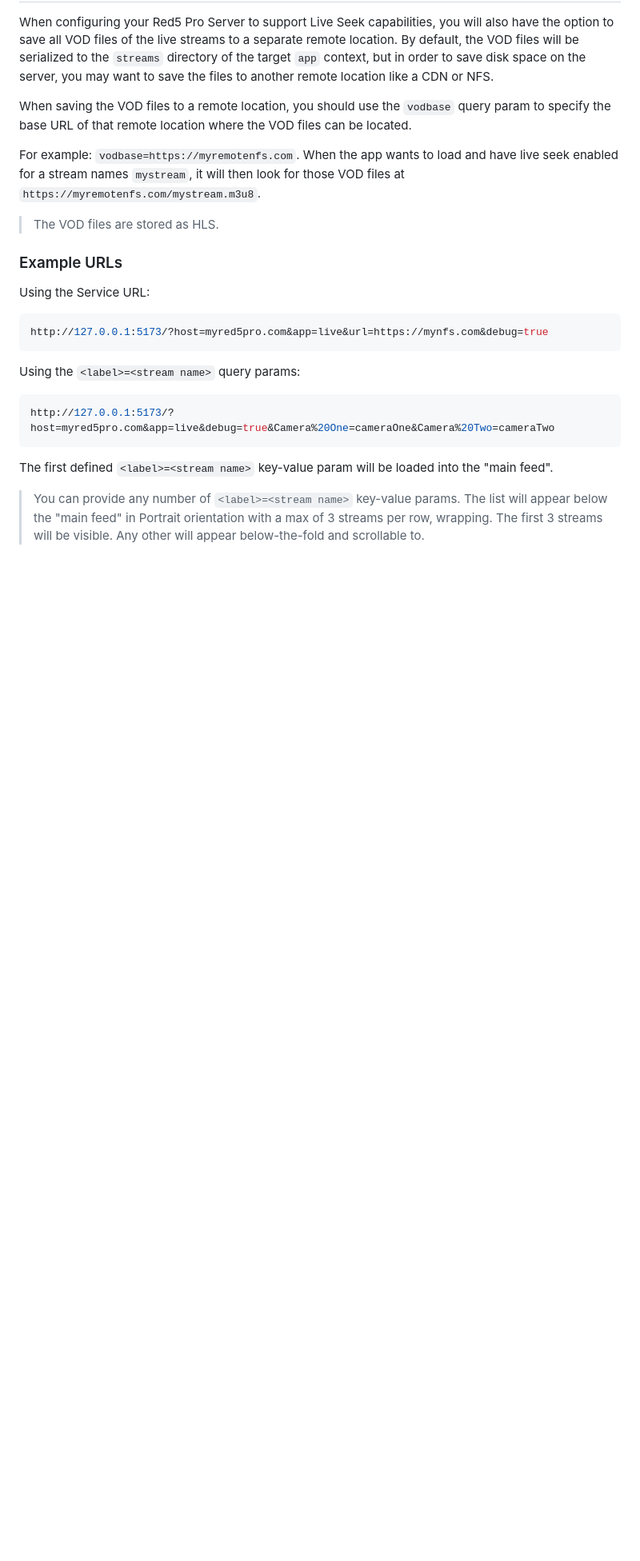
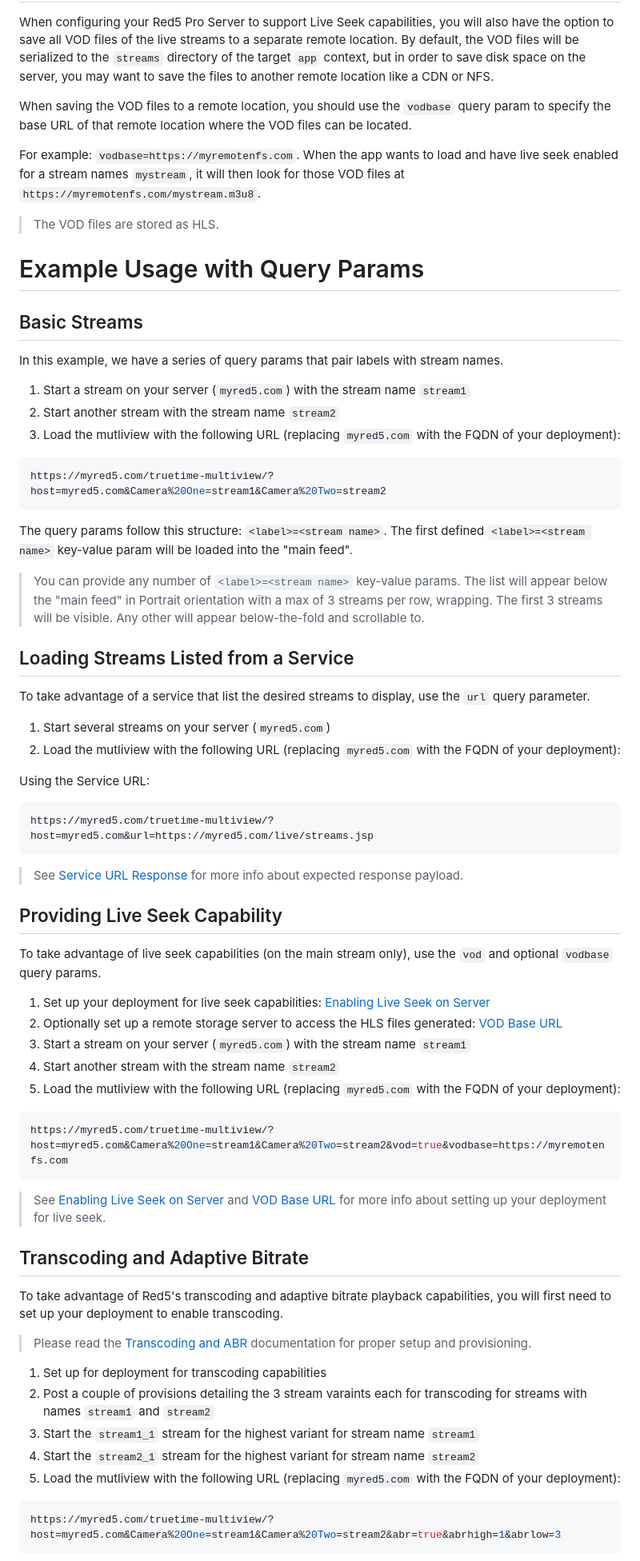
Before and after one commit to red5pro/truetime-multiview, a Markdown page: README.md, the part around the change printed below. Shown: that part at 80% size. Drawn GitHub-style; blank space fills up the shorter version.

Commit message:
feat: README update.

````diff
--- a/README.md
+++ b/README.md
@@ -171,20 +178,68 @@ For example: `vodbase=https://myremotenfs.com`. When the app wants to load and h
 
 > The VOD files are stored as HLS.
 
-### Example URLs
+# Example Usage with Query Params
+
+## Basic Streams
+
+In this example, we have a series of query params that pair labels with stream names.
+
+1. Start a stream on your server (`myred5.com`) with the stream name `stream1`
+2. Start another stream with the stream name `stream2`
+3. Load the mutliview with the following URL (replacing `myred5.com` with the FQDN of your deployment):
+
+```sh
+https://myred5.com/truetime-multiview/?host=myred5.com&Camera%20One=stream1&Camera%20Two=stream2
+```
+
+The query params follow this structure: `<label>=<stream name>`. The first defined `<label>=<stream name>` key-value param will be loaded into the "main feed".
+
+> You can provide any number of `<label>=<stream name>` key-value params. The list will appear below the "main feed" in Portrait orientation with a max of 3 streams per row, wrapping. The first 3 streams will be visible. Any other will appear below-the-fold and scrollable to.
+
+## Loading Streams Listed from a Service
+
+To take advantage of a service that list the desired streams to display, use the `url` query parameter.
+
+1. Start several streams on your server (`myred5.com`)
+2. Load the mutliview with the following URL (replacing `myred5.com` with the FQDN of your deployment):
 
 Using the Service URL:
 
 ```sh
-http://127.0.0.1:5173/?host=myred5pro.com&app=live&url=https://mynfs.com&debug=true
+https://myred5.com/truetime-multiview/?host=myred5.com&url=https://myred5.com/live/streams.jsp
 ```
 
-Using the `<label>=<stream name>` query params:
+> See [Service URL Response](#service-url-response) for more info about expected response payload.
+
+## Providing Live Seek Capability
+
+To take advantage of live seek capabilities (on the main stream only), use the `vod` and optional `vodbase` query params.
+
+1. Set up your deployment for live seek capabilities: [Enabling Live Seek on Server](#enable-live-seek-on-server)
+2. Optionally set up a remote storage server to access the HLS files generated: [VOD Base URL](#vod-base-url)
+3. Start a stream on your server (`myred5.com`) with the stream name `stream1`
+4. Start another stream with the stream name `stream2`
+5. Load the mutliview with the following URL (replacing `myred5.com` with the FQDN of your deployment):
 
 ```sh
-http://127.0.0.1:5173/?host=myred5pro.com&app=live&debug=true&Camera%20One=cameraOne&Camera%20Two=cameraTwo
+https://myred5.com/truetime-multiview/?host=myred5.com&Camera%20One=stream1&Camera%20Two=stream2&vod=true&vodbase=https://myremotenfs.com
 ```
 
-The first defined `<label>=<stream name>` key-value param will be loaded into the "main feed".
+> See [Enabling Live Seek on Server](#enable-live-seek-on-server) and [VOD Base URL](#vod-base-url) for more info about setting up your deployment for live seek.
 
-> You can provide any number of `<label>=<stream name>` key-value params. The list will appear below the "main feed" in Portrait orientation with a max of 3 streams per row, wrapping. The first 3 streams will be visible. Any other will appear below-the-fold and scrollable to.
+## Transcoding and Adaptive Bitrate
+
+To take advantage of Red5's transcoding and adaptive bitrate playback capabilities, you will first need to set up your deployment to enable transcoding.
+
+> Please read the [Transcoding and ABR](https://www.red5.net/docs/special/transcoder/overview/) documentation for proper setup and provisioning.
+
+1. Set up for deployment for transcoding capabilities
+2. Post a couple of provisions detailing the 3 stream varaints each for transcoding for streams with names `stream1` and `stream2`
+3. Start the `stream1_1` stream for the highest variant for stream name `stream1`
+4. Start the `stream2_1` stream for the highest variant for stream name `stream2`
+5. Load the mutliview with the following URL (replacing `myred5.com` with the FQDN of your deployment):
+
+```sh
+https://myred5.com/truetime-multiview/?host=myred5.com&Camera%20One=stream1&Camera%20Two=stream2&abr=true&abrhigh=1&abrlow=3
+```
+
````
Also changed, not shown: other parts of README.md (+15 -1 lines).
